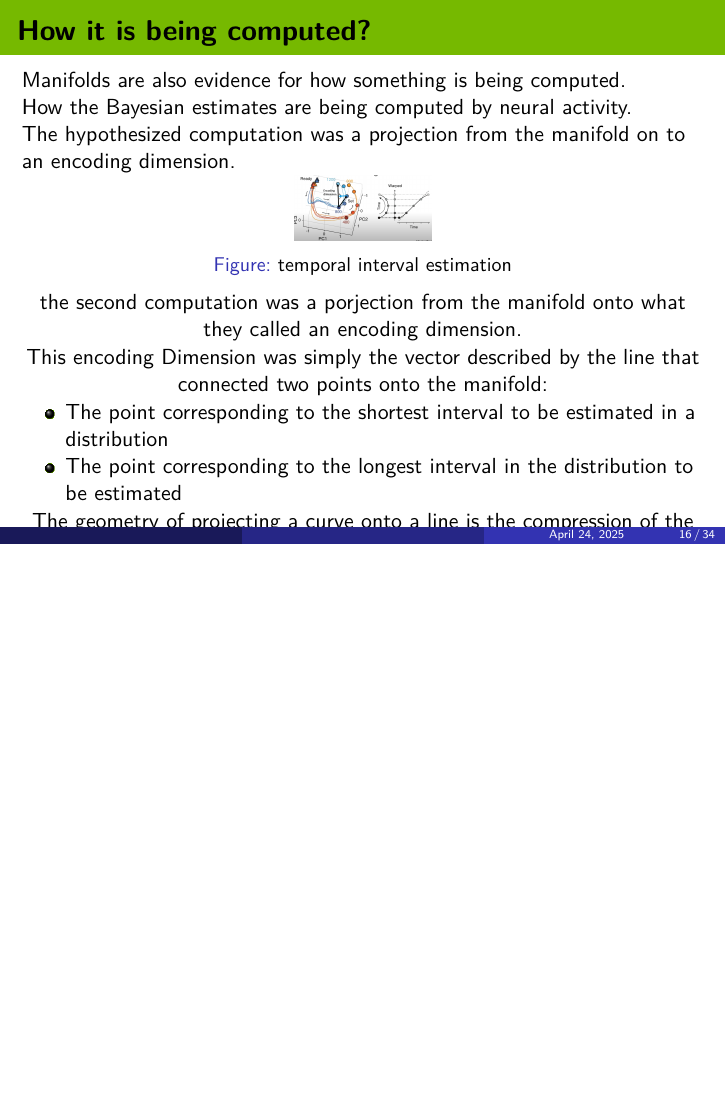
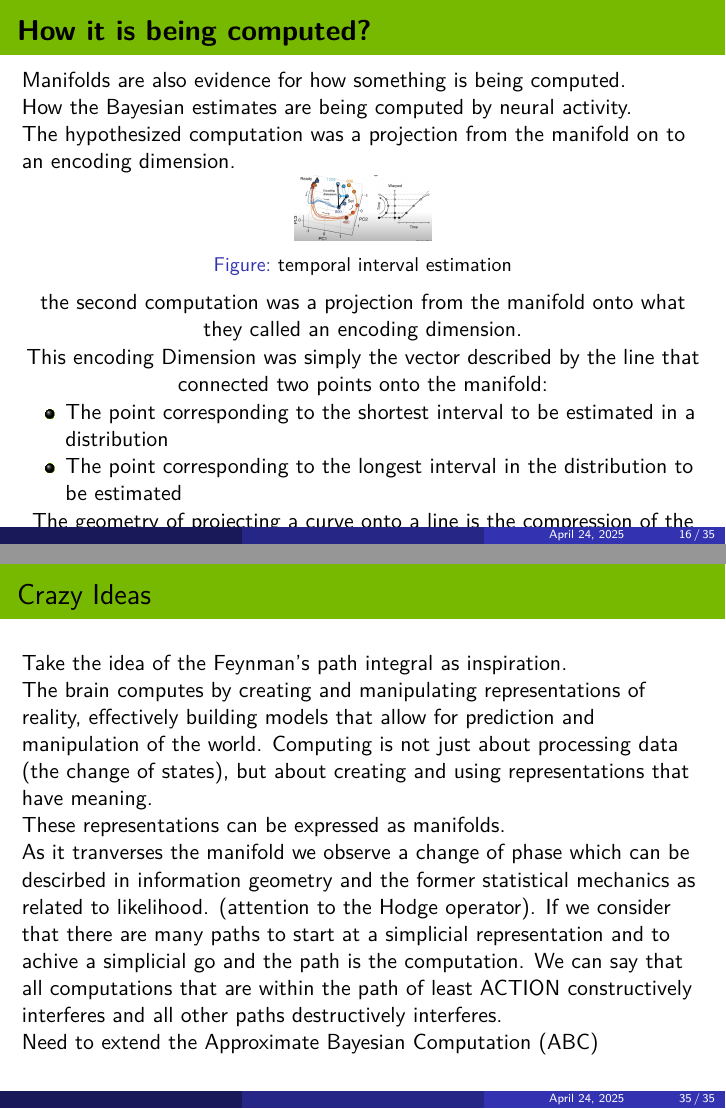
Before and after one commit to renanmb/neural-computation-research, LaTeX slides (Neural-Manifolds/neural-manifolds_v0.tex): page 16 of 34 before the commit and pages 16 and 35 of 35 after it, the two joined at a grey line, the shorter picture padded with empty space. Compiled offline with pdfLaTeX.

Commit message:
crazy ideas

```diff
--- a/Neural-Manifolds/neural-manifolds_v0.tex
+++ b/Neural-Manifolds/neural-manifolds_v0.tex
@@ -464,7 +464,7 @@ The hypothesized computation was a projection from the manifold on to an encodin
     \captionof{figure}{temporal interval estimation}
 \end{minipage}
 
-the second computation was a porjection from the manifold onto what they called an encoding dimension.
+the second computation was a projection from the manifold onto what they called an encoding dimension.
 
 This encoding Dimension was simply the vector described by the line that connected two points onto the manifold:
 
@@ -874,6 +874,32 @@ https://www.sciencedirect.com/science/article/pii/S0896627319305628
 
 % #########################################################################################
 % #########################################################################################
+% Slide XX - Crazy Ideas
+% #########################################################################################
+% #########################################################################################
+
+\section{Crazy Ideas}
+\begin{frame}
+\frametitle{Crazy Ideas}
+
+Take the idea of the Feynman's path integral as inspiration.
+
+The brain computes by creating and manipulating representations of reality, effectively building models that allow for prediction and manipulation of the world. Computing is not just about processing data (the change of states), but about creating and using representations that have meaning.
+
+These representations can be expressed as manifolds.
+
+As it tranverses the manifold we observe a change of phase which can be descirbed in information geometry and the former statistical mechanics as related to likelihood. (attention to the Hodge operator). If we consider that there are many paths to start at a simplicial representation and to achive a simplicial go and the path is the computation. We can say that all computations that are within the path of least ACTION constructively interferes and all other paths destructively interferes.
+
+Need to extend the Approximate Bayesian Computation (ABC)
+
+% the Hodge star operator can be used to define duality in the space of probability distributions.
+% The Hodge operator can be used to relate likelihood functions (which express the probability of observing data given a model) to the geometry of the model space.
+% ℏ (pronounced "h-bar") represents the reduced Planck constant
+
+\end{frame}
+
+% #########################################################################################
+% #########################################################################################
 % #########################################################################################
 % #########################################################################################
 
```
Also changed, not shown: Neural-Manifolds/neural-manifolds_v0.pdf.
